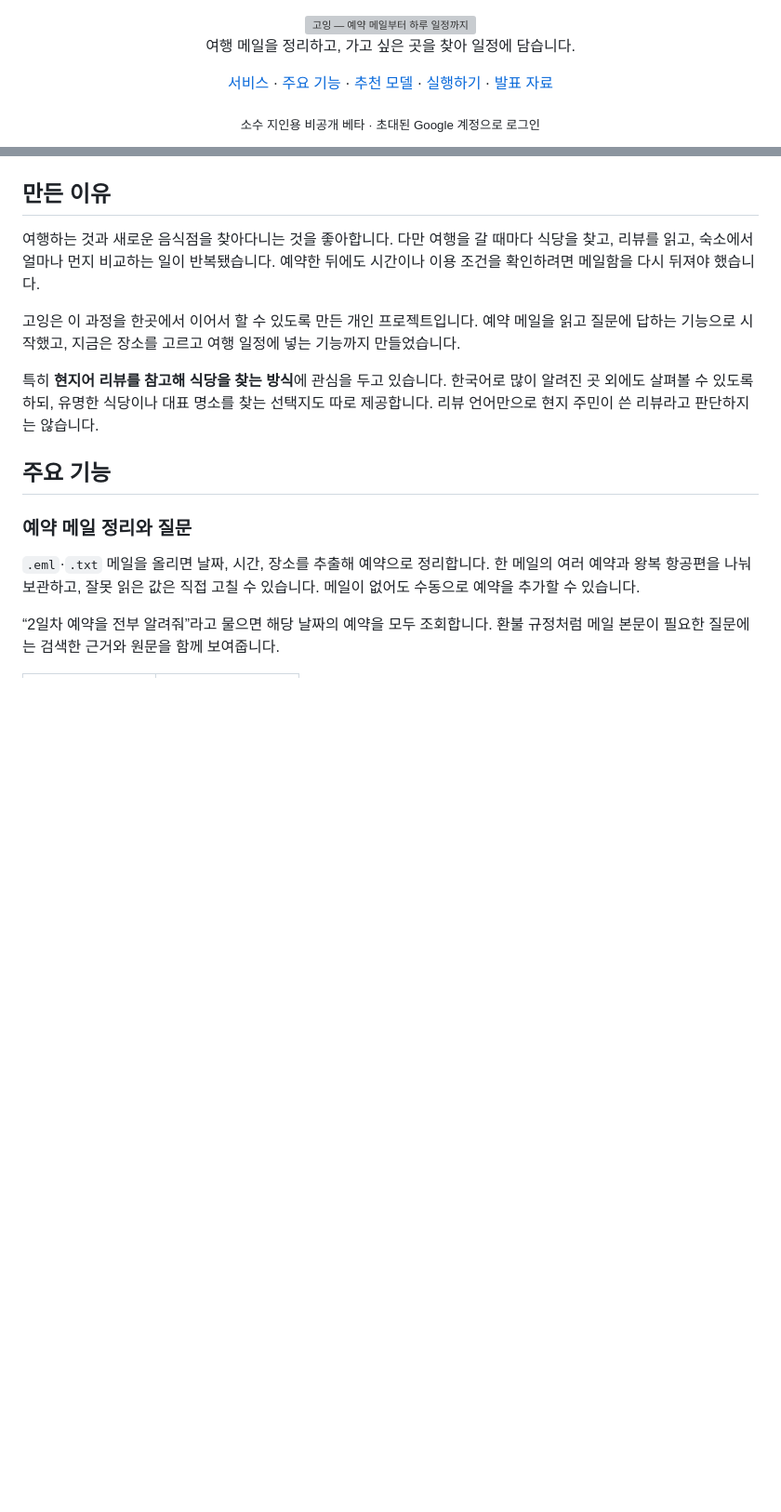
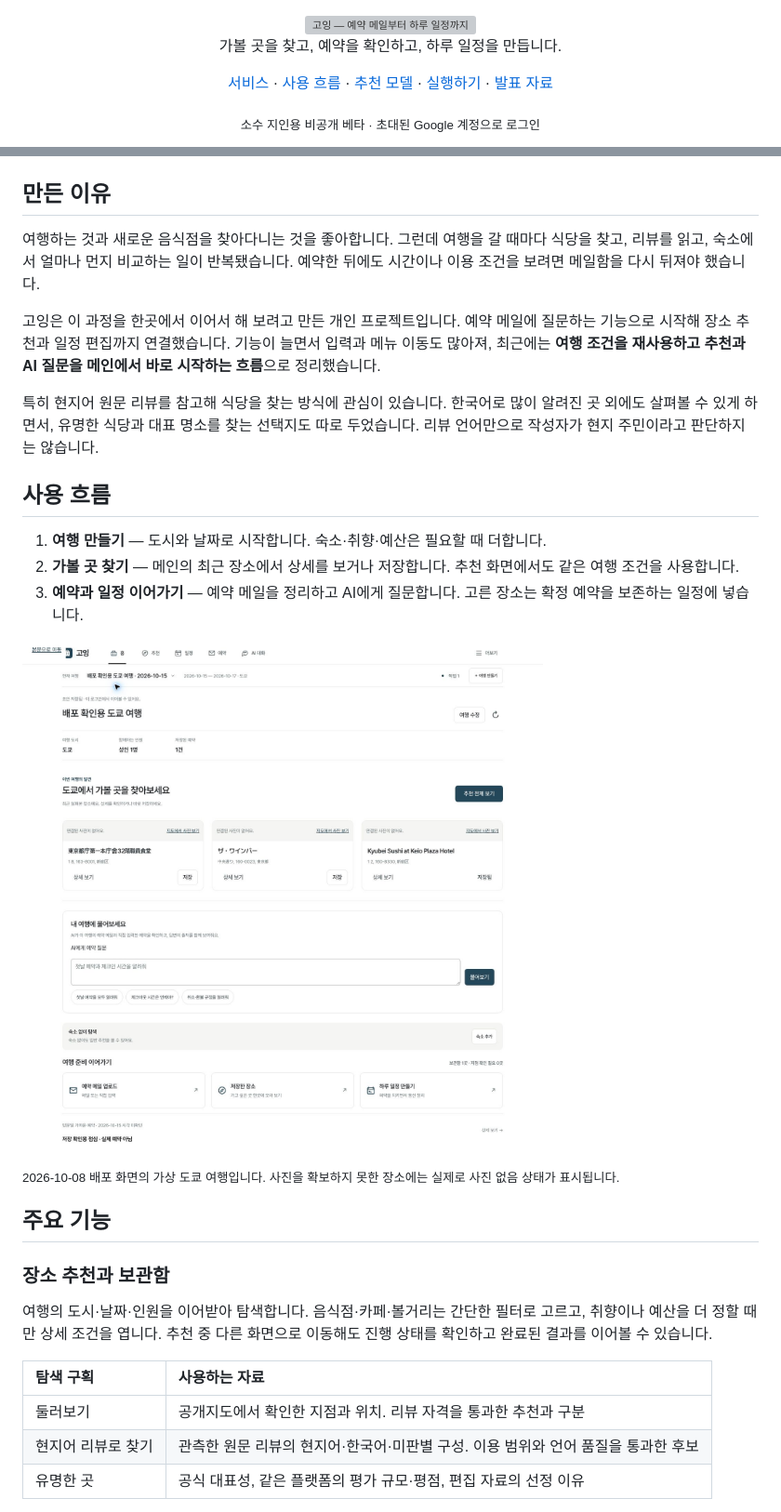
Before and after one commit to Jin-s-work/Travel-Agent, a Markdown page: README.md, 2 parts joined by grey strips. Shown at 93% size. Rendered like a GitHub page; pictures changed too: docs/screenshots/going-home-v7.jpg (added); blank space fills up the shorter version; grey boxes are pictures that could not be loaded.

```diff
--- a/README.md
+++ b/README.md
@@ -2,9 +2,9 @@
 
 <img src="docs/banner.svg" alt="고잉 — 예약 메일부터 하루 일정까지" width="100%">
 
-여행 메일을 정리하고, 가고 싶은 곳을 찾아 일정에 담습니다.
+가볼 곳을 찾고, 예약을 확인하고, 하루 일정을 만듭니다.
 
-[서비스](https://travel-inbox-rag.onrender.com) · [주요 기능](#주요-기능) · [추천 모델](#추천-모델) · [실행하기](#실행하기) · [발표 자료](#발표-자료)
+[서비스](https://travel-inbox-rag.onrender.com) · [사용 흐름](#사용-흐름) · [추천 모델](#추천-모델) · [실행하기](#실행하기) · [발표 자료](#발표-자료)
 
 <sub>소수 지인용 비공개 베타 · 초대된 Google 계정으로 로그인</sub>
 
@@ -15,16 +13,30 @@
 ## 만든 이유
 
-여행하는 것과 새로운 음식점을 찾아다니는 것을 좋아합니다. 다만 여행을 갈 때마다 식당을 찾고, 리뷰를 읽고, 숙소에서 얼마나 먼지 비교하는 일이 반복됐습니다. 예약한 뒤에도 시간이나 이용 조건을 확인하려면 메일함을 다시 뒤져야 했습니다.
+여행하는 것과 새로운 음식점을 찾아다니는 것을 좋아합니다. 그런데 여행을 갈 때마다 식당을 찾고, 리뷰를 읽고, 숙소에서 얼마나 먼지 비교하는 일이 반복됐습니다. 예약한 뒤에도 시간이나 이용 조건을 보려면 메일함을 다시 뒤져야 했습니다.
 
-고잉은 이 과정을 한곳에서 이어서 할 수 있도록 만든 개인 프로젝트입니다. 예약 메일을 읽고 질문에 답하는 기능으로 시작했고, 지금은 장소를 고르고 여행 일정에 넣는 기능까지 만들었습니다.
+고잉은 이 과정을 한곳에서 이어서 해 보려고 만든 개인 프로젝트입니다. 예약 메일에 질문하는 기능으로 시작해 장소 추천과 일정 편집까지 연결했습니다. 기능이 늘면서 입력과 메뉴 이동도 많아져, 최근에는 **여행 조건을 재사용하고 추천과 AI 질문을 메인에서 바로 시작하는 흐름**으로 정리했습니다.
 
-특히 **현지어 리뷰를 참고해 식당을 찾는 방식**에 관심을 두고 있습니다. 한국어로 많이 알려진 곳 외에도 살펴볼 수 있도록 하되, 유명한 식당이나 대표 명소를 찾는 선택지도 따로 제공합니다. 리뷰 언어만으로 현지 주민이 쓴 리뷰라고 판단하지는 않습니다.
+특히 현지어 원문 리뷰를 참고해 식당을 찾는 방식에 관심이 있습니다. 한국어로 많이 알려진 곳 외에도 살펴볼 수 있게 하면서, 유명한 식당과 대표 명소를 찾는 선택지도 따로 두었습니다. 리뷰 언어만으로 작성자가 현지 주민이라고 판단하지는 않습니다.
+
+## 사용 흐름
+
+1. **여행 만들기** — 도시와 날짜로 시작합니다. 숙소·취향·예산은 필요할 때 더합니다.
+2. **가볼 곳 찾기** — 메인의 최근 장소에서 상세를 보거나 저장합니다. 추천 화면에서도 같은 여행 조건을 사용합니다.
+3. **예약과 일정 이어가기** — 예약 메일을 정리하고 AI에게 질문합니다. 고른 장소는 확정 예약을 보존하는 일정에 넣습니다.
+
+<img src="docs/screenshots/going-home-v7.jpg" alt="배포 확인용 도쿄 여행의 메인. 최근 장소 3곳과 저장, AI 질문 입력창, 여행 준비 바로가기" width="850">
+
+<sub>2026-10-08 배포 화면의 가상 도쿄 여행입니다. 사진을 확보하지 못한 장소에는 실제로 사진 없음 상태가 표시됩니다.</sub>
 
 ## 주요 기능
 
-### 예약 메일 정리와 질문
+### 장소 추천과 보관함
 
-`.eml`·`.txt` 메일을 올리면 날짜, 시간, 장소를 추출해 예약으로 정리합니다. 한 메일의 여러 예약과 왕복 항공편을 나눠 보관하고, 잘못 읽은 값은 직접 고칠 수 있습니다. 메일이 없어도 수동으로 예약을 추가할 수 있습니다.
+여행의 도시·날짜·인원을 이어받아 탐색합니다. 음식점·카페·볼거리는 간단한 필터로 고르고, 취향이나 예산을 더 정할 때만 상세 조건을 엽니다. 추천 중 다른 화면으로 이동해도 진행 상태를 확인하고 완료된 결과를 이어볼 수 있습니다.
 
-“2일차 예약을 전부 알려줘”라고 물으면 해당 날짜의 예약을 모두 조회합니다. 환불 규정처럼 메일 본문이 필요한 질문에는 검색한 근거와 원문을 함께 보여줍니다.
+| 탐색 구획 | 사용하는 자료 |
+| :--- | :--- |
+| 둘러보기 | 공개지도에서 확인한 지점과 위치. 리뷰 자격을 통과한 추천과 구분 |
+| 현지어 리뷰로 찾기 | 관측한 원문 리뷰의 현지어·한국어·미판별 구성. 이용 범위와 언어 품질을 통과한 후보 |
+| 유명한 곳 | 공식 대표성, 같은 플랫폼의 평가 규모·평점, 편집 자료의 선정 이유 |
 
```
Also changed, not shown: other parts of README.md (+70 -70 lines), docs/presentation/README.md (+1 -1 lines), docs/screenshots/going-ask-v7.jpg (added), docs/screenshots/going-discovery-v7.jpg (added), docs/screenshots/going-source-v7.jpg (added), 11 other files.
